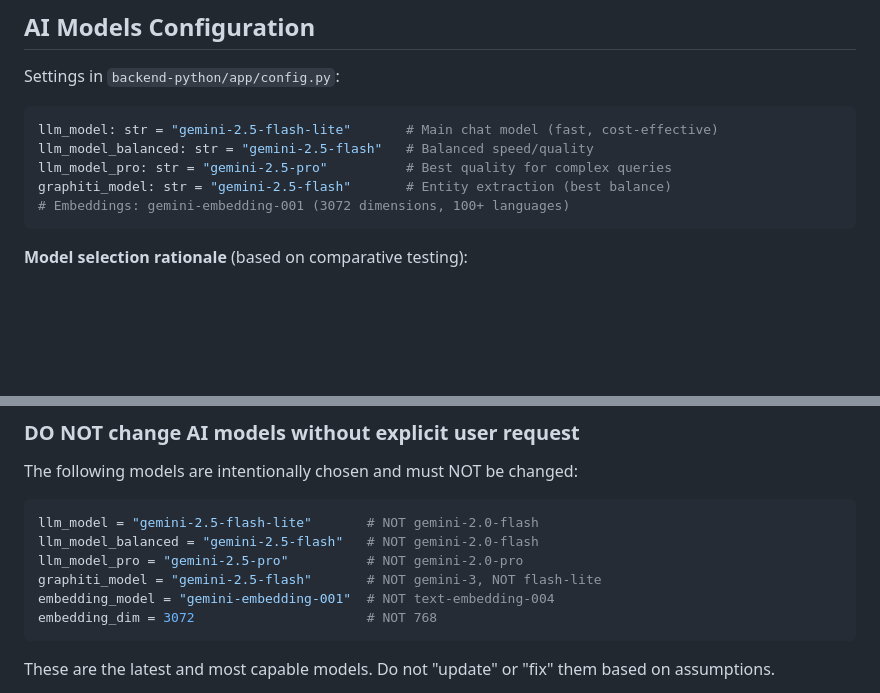
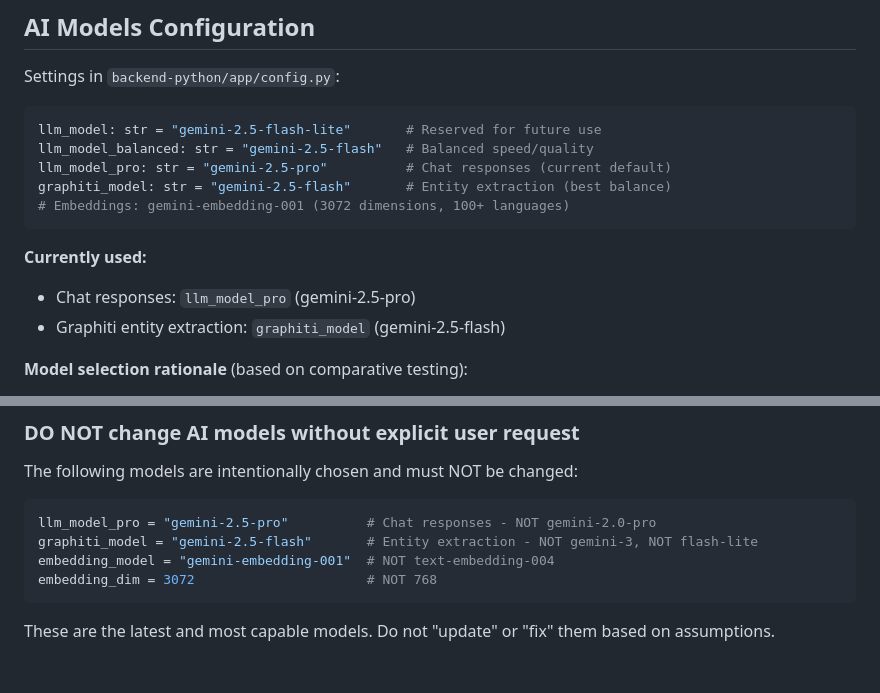
Before and after one commit to sprotasovitsky/mindnest, a Markdown page: CLAUDE.md, 2 parts joined by grey strips. GitHub-like rendering; blank space fills up the shorter version.

Commit message:
docs: Fix model usage documentation
Chat uses llm_model_pro (gemini-2.5-pro), not llm_model.
Simplified Critical Rules to show only actually used models.

🤖 Generated with [Claude Code](https://claude.com/claude-code)

Co-Authored-By: Claude Opus 4.5 <noreply@anthropic.com>

````diff
--- a/CLAUDE.md
+++ b/CLAUDE.md
@@ -177,12 +177,16 @@ Example timeline:
 
 Settings in `backend-python/app/config.py`:
 ```python
-llm_model: str = "gemini-2.5-flash-lite"       # Main chat model (fast, cost-effective)
+llm_model: str = "gemini-2.5-flash-lite"       # Reserved for future use
 llm_model_balanced: str = "gemini-2.5-flash"   # Balanced speed/quality
-llm_model_pro: str = "gemini-2.5-pro"          # Best quality for complex queries
+llm_model_pro: str = "gemini-2.5-pro"          # Chat responses (current default)
 graphiti_model: str = "gemini-2.5-flash"       # Entity extraction (best balance)
 # Embeddings: gemini-embedding-001 (3072 dimensions, 100+ languages)
 ```
+
+**Currently used:**
+- Chat responses: `llm_model_pro` (gemini-2.5-pro)
+- Graphiti entity extraction: `graphiti_model` (gemini-2.5-flash)
 
 **Model selection rationale** (based on comparative testing):
 - `gemini-2.5-flash` chosen for Graphiti after testing flash-lite, flash, pro, and gemini-3 models
@@ -471,10 +475,8 @@ dart run build_runner build
 
 The following models are intentionally chosen and must NOT be changed:
 ```python
-llm_model = "gemini-2.5-flash-lite"       # NOT gemini-2.0-flash
-llm_model_balanced = "gemini-2.5-flash"   # NOT gemini-2.0-flash
-llm_model_pro = "gemini-2.5-pro"          # NOT gemini-2.0-pro
-graphiti_model = "gemini-2.5-flash"       # NOT gemini-3, NOT flash-lite
+llm_model_pro = "gemini-2.5-pro"          # Chat responses - NOT gemini-2.0-pro
+graphiti_model = "gemini-2.5-flash"       # Entity extraction - NOT gemini-3, NOT flash-lite
 embedding_model = "gemini-embedding-001"  # NOT text-embedding-004
 embedding_dim = 3072                      # NOT 768
 ```
````
